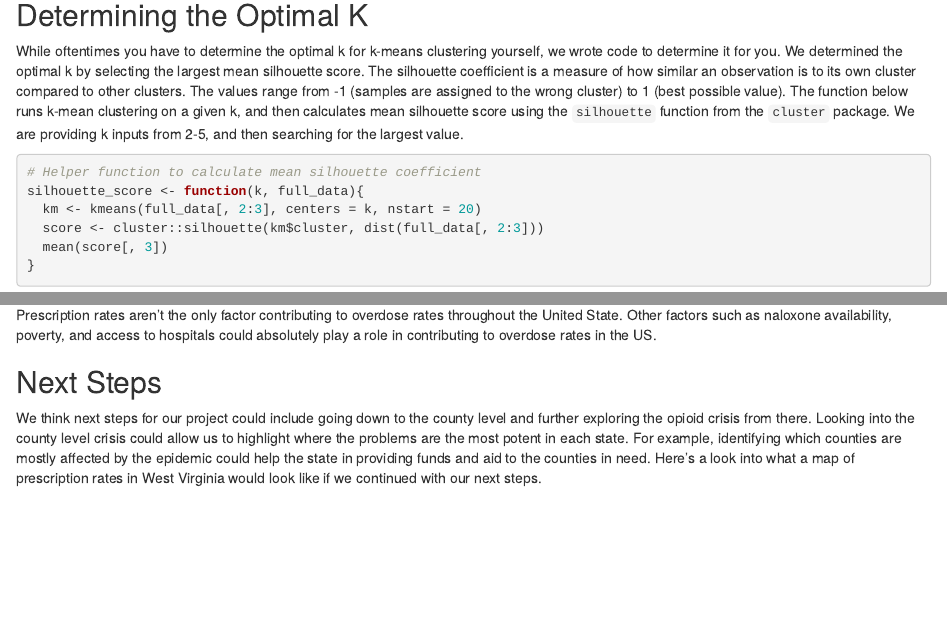
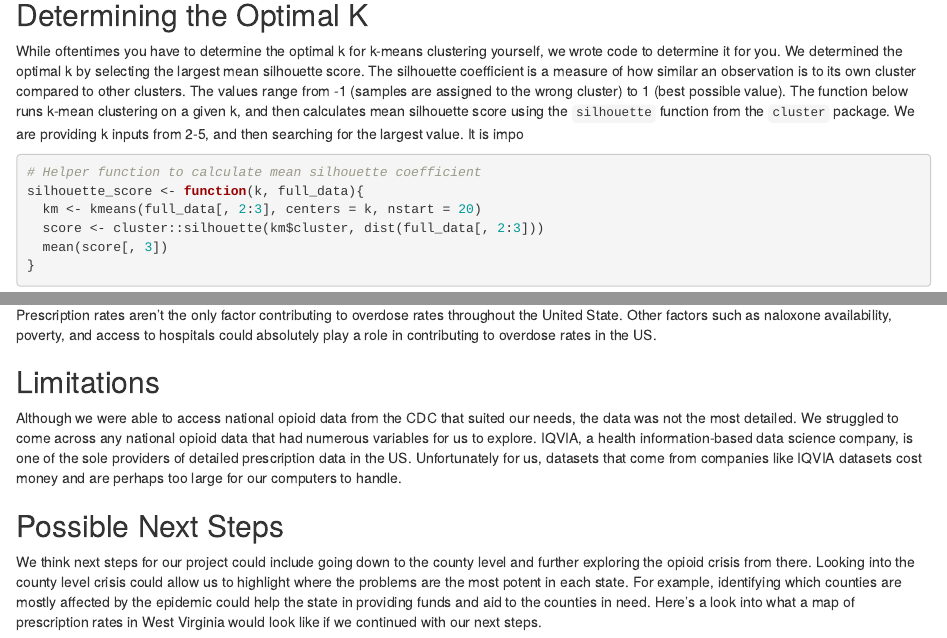
Before and after one commit to stat231-f20/Blog-Pill-Posse, an R Markdown document (index.Rmd): the page in a window 1100 px wide, from 3840 px down, and a second part further down, joined at a grey line. Rendered offline with R 4.5, knitr and Pandoc, with nearby package versions; drawn as R Markdown's standard HTML page in place of the format the file asks for; column names are cleaned by a stand-in for the janitor package.

Commit message:
added data limitations

````diff
--- a/index.Rmd
+++ b/index.Rmd
@@ -224,7 +224,7 @@ Clustering is a machine learning method used to group together observations with
 
 ## Determining the Optimal K
 
-While oftentimes you have to determine the optimal k for k-means clustering yourself, we wrote code to determine it for you. We determined the optimal k by selecting the largest mean silhouette score. The silhouette coefficient is a measure of how similar an observation is to its own cluster compared to other clusters. The values range from -1 (samples are assigned to the wrong cluster) to 1 (best possible value). The function below runs k-mean clustering on a given k, and then calculates mean silhouette score using the `silhouette` function from the `cluster` package. We are providing k inputs from 2-5, and then searching for the largest value.
+While oftentimes you have to determine the optimal k for k-means clustering yourself, we wrote code to determine it for you. We determined the optimal k by selecting the largest mean silhouette score. The silhouette coefficient is a measure of how similar an observation is to its own cluster compared to other clusters. The values range from -1 (samples are assigned to the wrong cluster) to 1 (best possible value). The function below runs k-mean clustering on a given k, and then calculates mean silhouette score using the `silhouette` function from the `cluster` package. We are providing k inputs from 2-5, and then searching for the largest value. It is impo
 
 ```{r}
 # Helper function to calculate mean silhouette coefficient
@@ -362,7 +362,11 @@ It is interesting to note that the general pattern of high risk states located i
 
 Prescription rates aren't the only factor contributing to overdose rates throughout the United State. Other factors such as naloxone availability, poverty, and access to hospitals could absolutely play a role in contributing to overdose rates in the US.
 
-## Next Steps
+## Limitations
+
+Although we were able to access national opioid data from the CDC that suited our needs, the data was not the most detailed. We struggled to come across any national opioid data that had numerous variables for us to explore. IQVIA, a health information-based data science company, is one of the sole providers of detailed prescription data in the US. Unfortunately for us, datasets that come from companies like IQVIA datasets cost money and are perhaps too large for our computers to handle.
+
+## Possible Next Steps
 
 We think next steps for our project could include going down to the county level and further exploring the opioid crisis from there. Looking into the county level crisis could allow us to highlight where the problems are the most potent in each state. For example, identifying which counties are mostly affected by the epidemic could help the state in providing funds and aid to the counties in need. Here’s a look into what a map of prescription rates in West Virginia would look like if we continued with our next steps.
 
````
